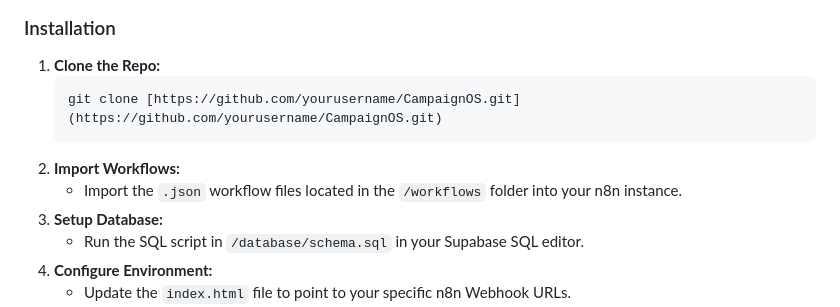
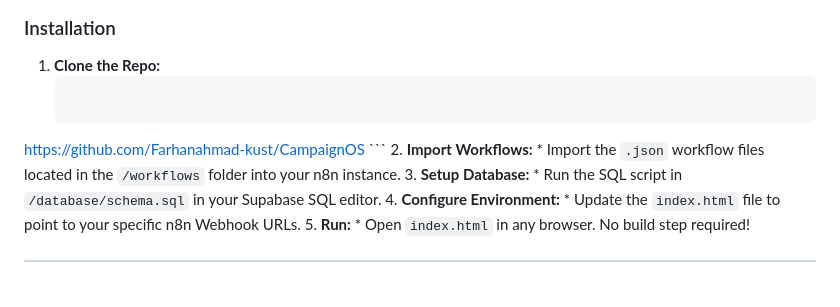
Before and after one commit to Farhanahmad-kust/CampaignOS, a Markdown page: README.md, the part around the change. GitHub-like rendering; blank space fills up the shorter version.

Commit message:
Update repository URL in installation instructions

````diff
--- a/README.md
+++ b/README.md
@@ -101,7 +101,7 @@ We have prepared a detailed breakdown of the Operational Costs (OpEx) and Develo
 ### Installation
 1.  **Clone the Repo:**
     ```bash
-    git clone [https://github.com/yourusername/CampaignOS.git](https://github.com/yourusername/CampaignOS.git)
+   https://github.com/Farhanahmad-kust/CampaignOS
     ```
 2.  **Import Workflows:**
     * Import the `.json` workflow files located in the `/workflows` folder into your n8n instance.
````
